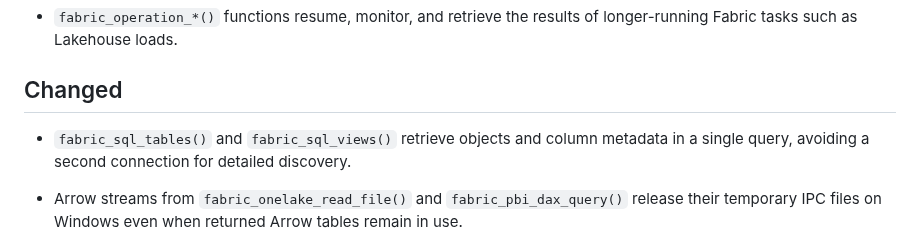
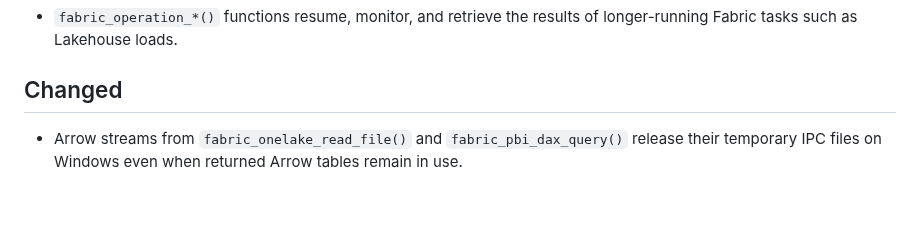
Before and after one commit to KennispuntTwente/fabricQueryR, a Markdown page: NEWS.md, the part around the change. GitHub-like rendering; blank space fills up the shorter version.

Commit message:
Remove SQL discovery optimization from release notes

```diff
--- a/NEWS.md
+++ b/NEWS.md
@@ -92,9 +92,6 @@ longer-running Fabric tasks such as Lakehouse loads.
 
 ## Changed
 
-* `fabric_sql_tables()` and `fabric_sql_views()` retrieve objects and column
-metadata in a single query, avoiding a second connection for detailed discovery.
-
 * Arrow streams from `fabric_onelake_read_file()` and
 `fabric_pbi_dax_query()` release their temporary IPC files on Windows even
 when returned Arrow tables remain in use.
```
